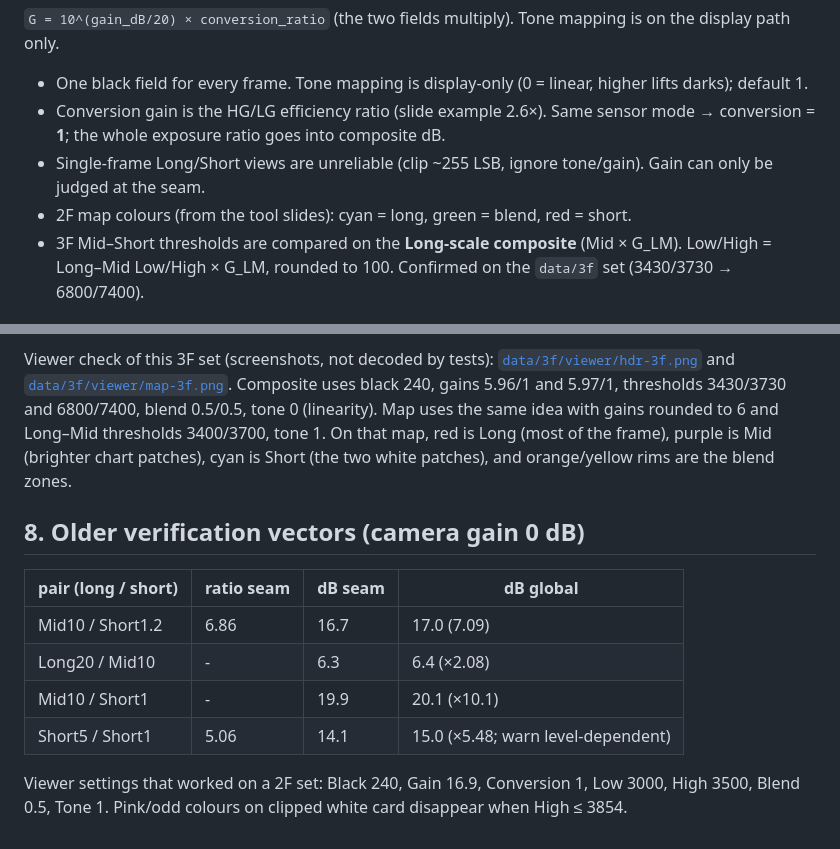
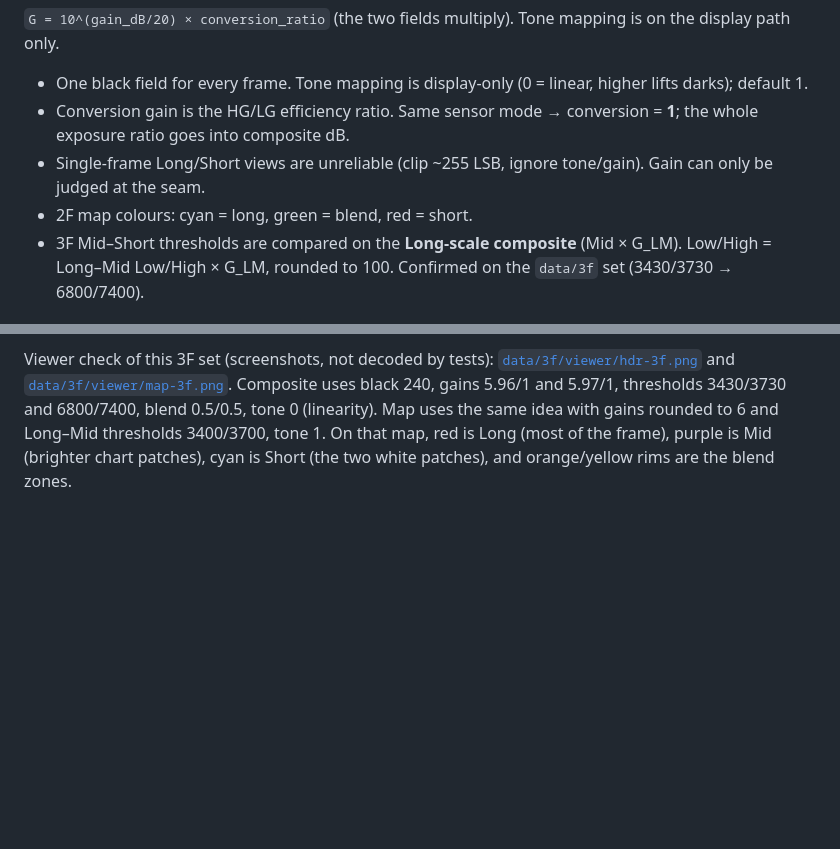
Before and after one commit to alexander-sony/hdr-tool, a Markdown page: hdr_backend_plan.md, 2 parts joined by grey strips. Drawn GitHub-style; blank space fills up the shorter version.

Commit message:
remove old info

```diff
--- a/hdr_backend_plan.md
+++ b/hdr_backend_plan.md
@@ -28,9 +28,9 @@ CHDR, per pixel, after black subtraction (`v = Long - black`):
 `G = 10^(gain_dB/20) × conversion_ratio` (the two fields multiply). Tone mapping is on the display path only.
 
 - One black field for every frame. Tone mapping is display-only (0 = linear, higher lifts darks); default 1.
-- Conversion gain is the HG/LG efficiency ratio (slide example 2.6×). Same sensor mode → conversion = **1**; the whole exposure ratio goes into composite dB.
+- Conversion gain is the HG/LG efficiency ratio. Same sensor mode → conversion = **1**; the whole exposure ratio goes into composite dB.
 - Single-frame Long/Short views are unreliable (clip ~255 LSB, ignore tone/gain). Gain can only be judged at the seam.
-- 2F map colours (from the tool slides): cyan = long, green = blend, red = short.
+- 2F map colours: cyan = long, green = blend, red = short.
 - 3F Mid–Short thresholds are compared on the **Long-scale composite** (Mid × G_LM). Low/High = Long–Mid Low/High × G_LM, rounded to 100. Confirmed on the `data/3f` set (3430/3730 → 6800/7400).
 
 ## 2. CLI
@@ -140,14 +140,3 @@ uv run hdr-suggest data/3f/long-13p2-9db.bin data/3f/short-3p3-9db.bin \
 Acceptance: one pair, composite gain ~11.95 dB (±0.15), low/high 3430/3730, Long clips (~7%), Short used in highlights.
 
 Viewer check of this 3F set (screenshots, not decoded by tests): [`data/3f/viewer/hdr-3f.png`](data/3f/viewer/hdr-3f.png) and [`data/3f/viewer/map-3f.png`](data/3f/viewer/map-3f.png). Composite uses black 240, gains 5.96/1 and 5.97/1, thresholds 3430/3730 and 6800/7400, blend 0.5/0.5, tone 0 (linearity). Map uses the same idea with gains rounded to 6 and Long–Mid thresholds 3400/3700, tone 1. On that map, red is Long (most of the frame), purple is Mid (brighter chart patches), cyan is Short (the two white patches), and orange/yellow rims are the blend zones.
-
-## 8. Older verification vectors (camera gain 0 dB)
-
-| pair (long / short) | ratio seam | dB seam | dB global |
-|---|---|---|---|
-| Mid10 / Short1.2 | 6.86 | 16.7 | 17.0 (7.09) |
-| Long20 / Mid10 | - | 6.3 | 6.4 (×2.08) |
-| Mid10 / Short1 | - | 19.9 | 20.1 (×10.1) |
-| Short5 / Short1 | 5.06 | 14.1 | 15.0 (×5.48; warn level-dependent) |
-
-Viewer settings that worked on a 2F set: Black 240, Gain 16.9, Conversion 1, Low 3000, High 3500, Blend 0.5, Tone 1. Pink/odd colours on clipped white card disappear when High ≤ 3854.
```
